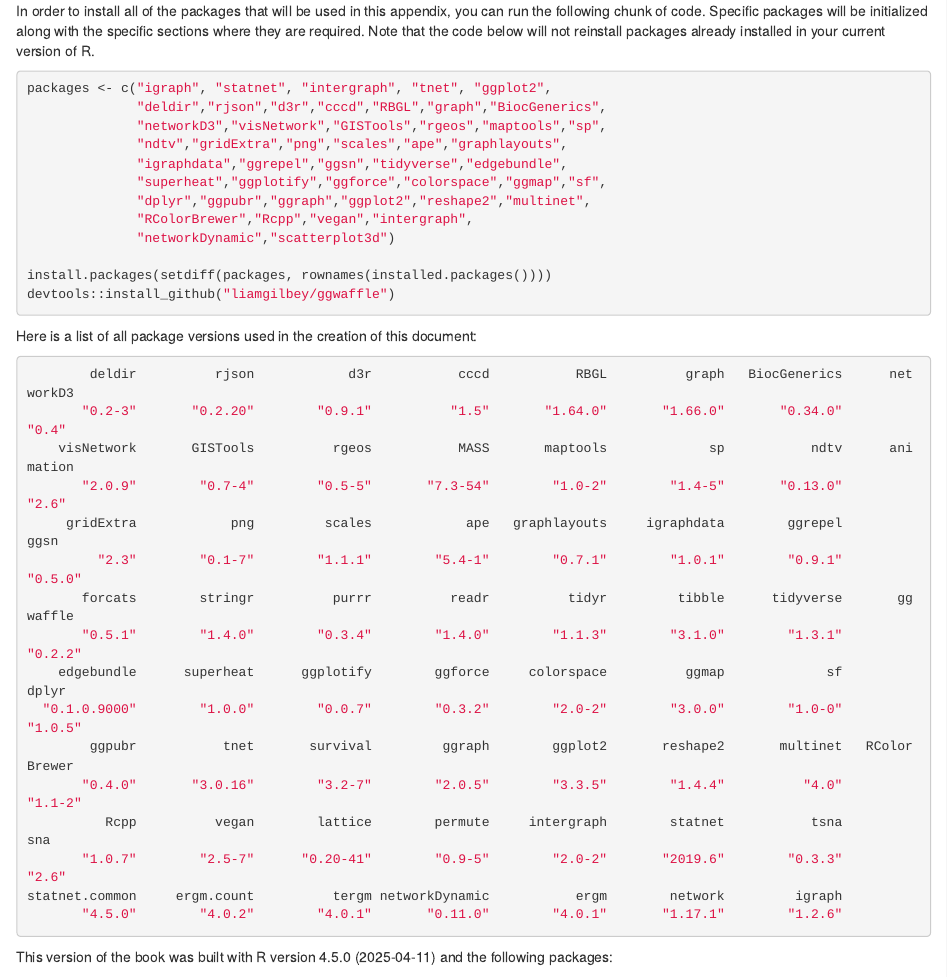
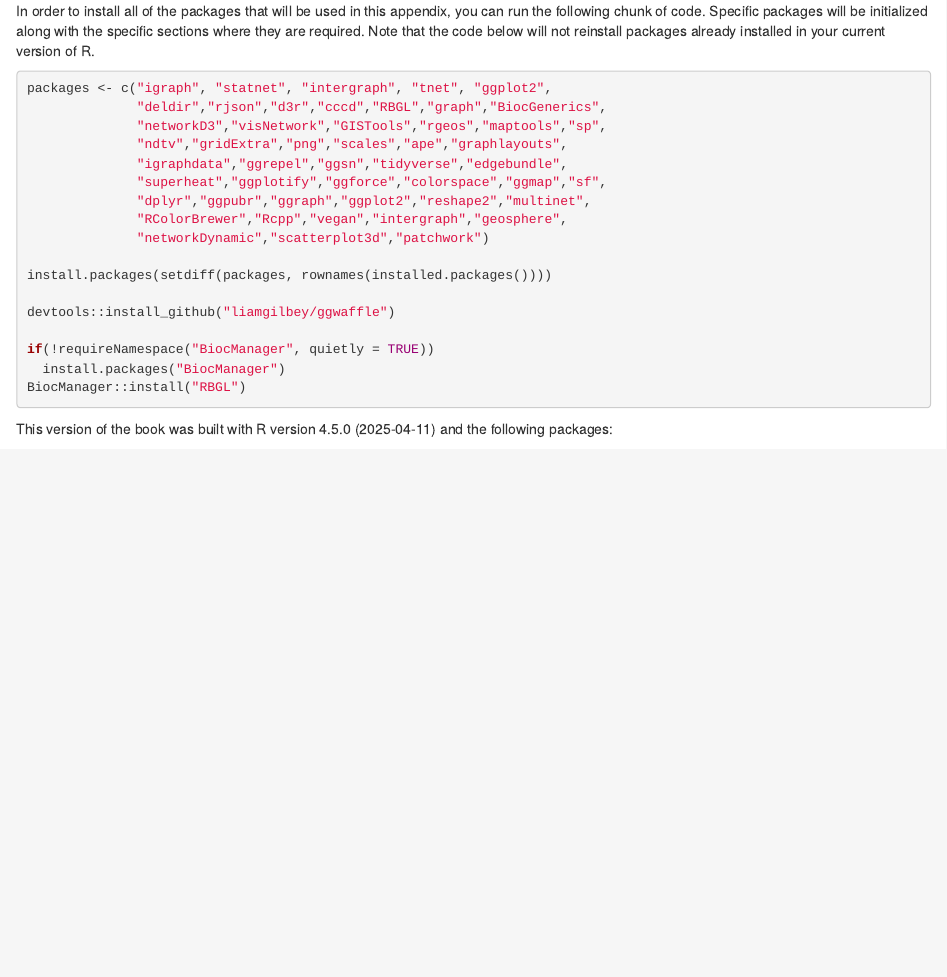
Before and after one commit to mpeeples2008/ArchNetSci, an R Markdown document (01-data.Rmd): the page in a window 1100 px wide, from 4440 px down. Rendered offline with R 4.5, knitr and Pandoc, with nearby package versions; drawn as R Markdown's standard HTML page in place of the format the file asks for; some code elsewhere in the file could not run offline; long lines of code are wrapped.

````diff
--- a/01-data.Rmd
+++ b/01-data.Rmd
@@ -124,33 +124,16 @@
               "igraphdata","ggrepel","ggsn","tidyverse","edgebundle",
               "superheat","ggplotify","ggforce","colorspace","ggmap","sf",
               "dplyr","ggpubr","ggraph","ggplot2","reshape2","multinet",
-              "RColorBrewer","Rcpp","vegan","intergraph",
-              "networkDynamic","scatterplot3d")
+              "RColorBrewer","Rcpp","vegan","intergraph","geosphere",
+              "networkDynamic","scatterplot3d","patchwork")
 
 install.packages(setdiff(packages, rownames(installed.packages())))
+
 devtools::install_github("liamgilbey/ggwaffle")
 
-```
-
-Here is a list of all package versions used in the creation of this document:
-
-```{r, eval=F}
-        deldir          rjson            d3r           cccd           RBGL          graph   BiocGenerics      networkD3
-       "0.2-3"       "0.2.20"        "0.9.1"          "1.5"       "1.64.0"       "1.66.0"       "0.34.0"          "0.4"
-    visNetwork       GISTools          rgeos           MASS       maptools             sp           ndtv      animation
-       "2.0.9"        "0.7-4"        "0.5-5"       "7.3-54"        "1.0-2"        "1.4-5"       "0.13.0"          "2.6"
-     gridExtra            png         scales            ape   graphlayouts     igraphdata        ggrepel           ggsn
-         "2.3"        "0.1-7"        "1.1.1"        "5.4-1"        "0.7.1"        "1.0.1"        "0.9.1"        "0.5.0"
-       forcats        stringr          purrr          readr          tidyr         tibble      tidyverse       ggwaffle
-       "0.5.1"        "1.4.0"        "0.3.4"        "1.4.0"        "1.1.3"        "3.1.0"        "1.3.1"        "0.2.2"
-    edgebundle      superheat      ggplotify        ggforce     colorspace          ggmap             sf          dplyr
-  "0.1.0.9000"        "1.0.0"        "0.0.7"        "0.3.2"        "2.0-2"        "3.0.0"        "1.0-0"        "1.0.5"
-        ggpubr           tnet       survival         ggraph        ggplot2       reshape2       multinet   RColorBrewer
-       "0.4.0"       "3.0.16"        "3.2-7"        "2.0.5"        "3.3.5"        "1.4.4"          "4.0"        "1.1-2"
-          Rcpp          vegan        lattice        permute     intergraph        statnet           tsna            sna
-       "1.0.7"        "2.5-7"      "0.20-41"        "0.9-5"        "2.0-2"       "2019.6"        "0.3.3"          "2.6"
-statnet.common     ergm.count          tergm networkDynamic           ergm        network         igraph
-       "4.5.0"        "4.0.2"        "4.0.1"       "0.11.0"        "4.0.1"       "1.17.1"        "1.2.6"
+if(!requireNamespace("BiocManager", quietly = TRUE))
+  install.packages("BiocManager")
+BiocManager::install("RBGL")
 
 ```
 
````
Also changed, not shown: 06-spatial-networks.Rmd (+1 -2 lines), network.json (added, +1 -0 lines), style/bs4_book.html (deleted), 01-data.Rmd (5 more changed lines), 20 other files.
